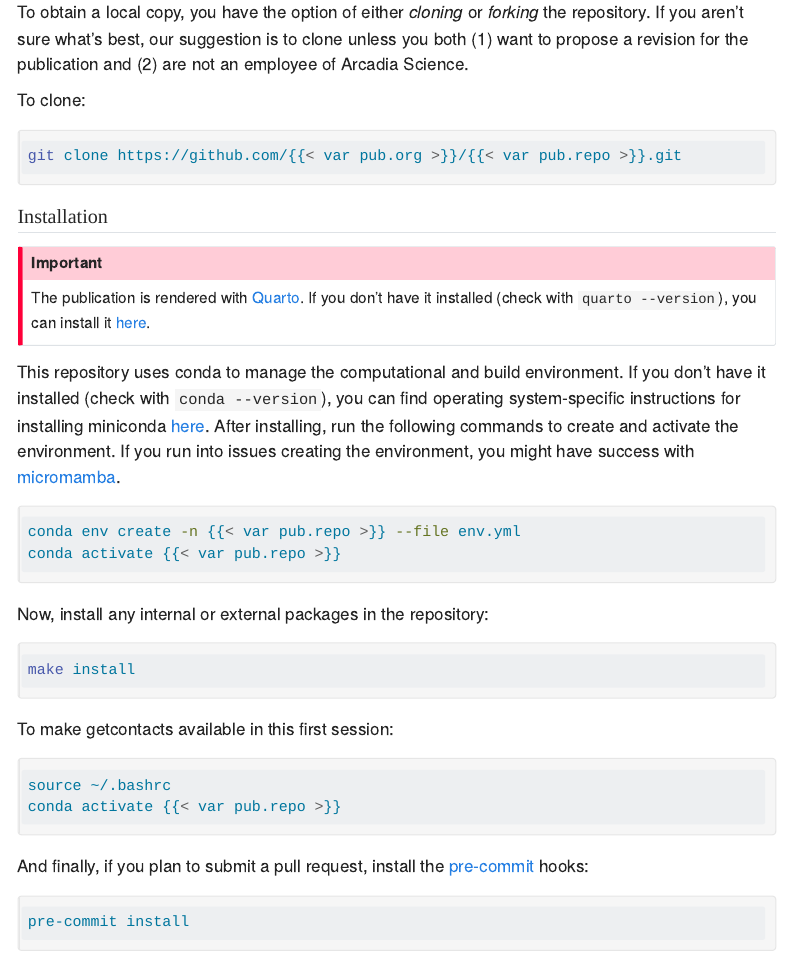
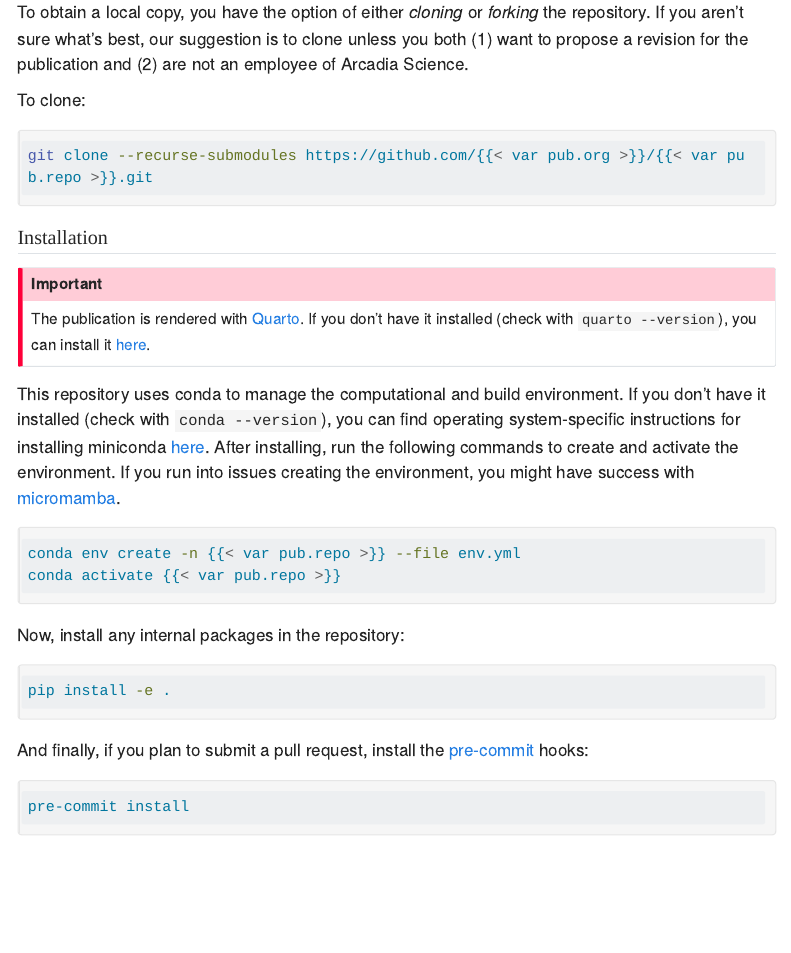
Before and after one commit to Arcadia-Science/2024-paired-token-masking, a Quarto document (SETUP.qmd): the page in a window 1100 px wide, from 230 px down. Rendered offline with R 4.5, knitr and Pandoc in place of Quarto, with nearby package versions; menus at the side of the page are left out; long lines of code are wrapped.

Commit message:
Update installation instructions
- Revert all ad hoc install instructions

````diff
--- a/SETUP.qmd
+++ b/SETUP.qmd
@@ -31,16 +31,10 @@ conda env create -n {{< var pub.repo >}} --file env.yml
 conda activate {{< var pub.repo >}}
 ```
 
-Now, install any internal or external packages in the repository:
+Now, install any internal packages in the repository:
 
 ```bash
-make install
-```
-
-To make getcontacts available in this first session:
-```bash
-source ~/.bashrc
-conda activate {{< var pub.repo >}}
+pip install -e .
 ```
 
 And finally, if you plan to submit a pull request, install the [pre-commit](https://pre-commit.com/) hooks:
````
Also changed, not shown: SETUP.qmd (2 more changed lines), 1 other file.
